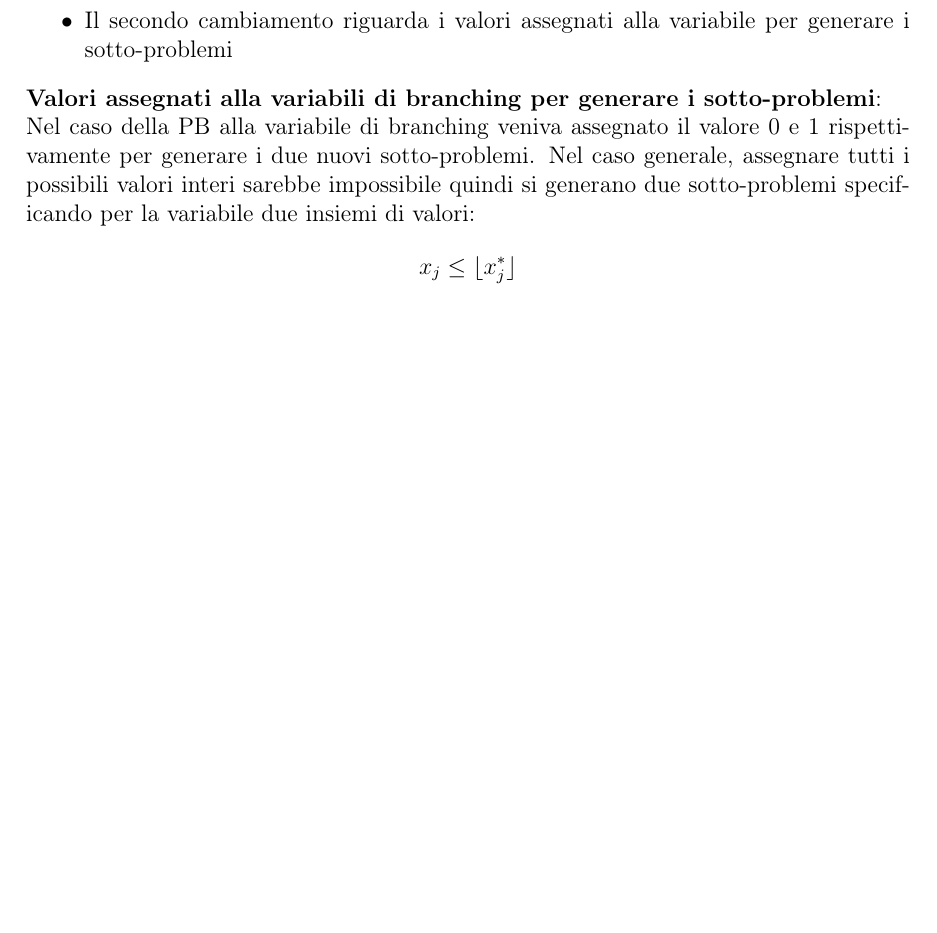
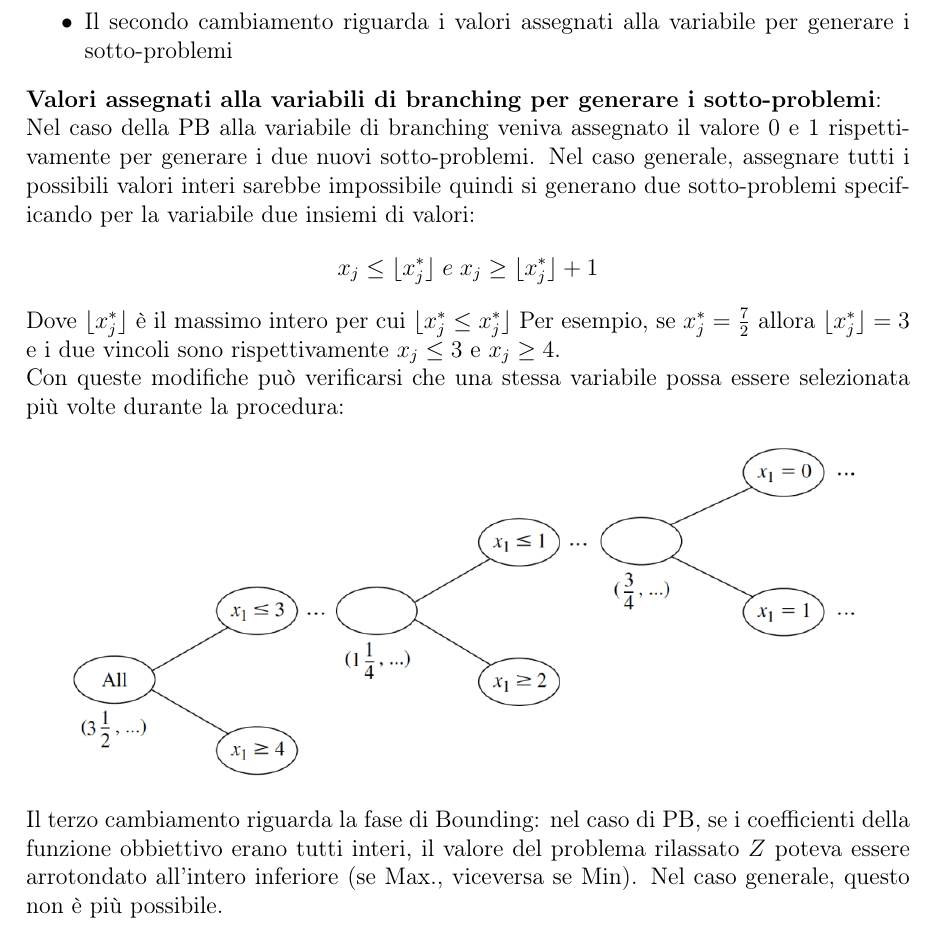
Before and after one commit to spitfire233/Notes, a LaTeX document (Ricerca operativa e pianificazione delle risorse/Ricerca operativa e pianificazione delle risorse.tex): part of page 74 of 74, cut so that both start at the same text, the shorter picture padded with empty space. Compiled offline with pdfLaTeX.

Commit message:
Continuati problemi di PLM

```diff
--- a/Ricerca operativa e pianificazione delle risorse/Ricerca operativa e pianificazione delle risorse.tex
+++ b/Ricerca operativa e pianificazione delle risorse/Ricerca operativa e pianificazione delle risorse.tex
@@ -1949,8 +1949,17 @@ soluzione dei problemi rilassati è ancora alla base delle fasi di bounding e fa
 Nel caso della PB alla variabile di branching veniva assegnato il valore 0 e 1 rispettivamente per generare
 i due nuovi sotto-problemi. Nel caso generale, assegnare tutti i possibili valori interi sarebbe impossibile
 quindi si generano due sotto-problemi specificando per la variabile due insiemi di valori:
-$$x_j \leq \floor{x_j^*}$$
-
+$$x_j \leq \floor{x_j^*} \; e \; x_j \geq \floor{x_j^*} + 1$$
+Dove $\floor{x_j^*}$ è il massimo intero per cui $\floor{x_j^* \leq x_j^*}$
+Per esempio, se $x_j^* = \frac{7}{2}$ allora $\floor{x_j^*} = 3$ e i due vincoli sono rispettivamente
+$x_j \leq 3$ e $x_j \geq 4$. \newline
+Con queste modifiche può verificarsi che una stessa variabile possa essere selezionata più volte durante la procedura:
+\begin{center}
+    \includegraphics[width = 0.90\linewidth]{Images/72.png}
+\end{center}
+Il terzo cambiamento riguarda la fase di Bounding: nel caso di PB, se i coefficienti della funzione obbiettivo erano tutti interi,
+il valore del problema rilassato $Z$ poteva essere arrotondato all'intero inferiore (se Max., viceversa se Min).
+Nel caso generale, questo non è più possibile.
 
 
 
```
Also changed, not shown: Ricerca operativa e pianificazione delle risorse/Images/72.png (added).
